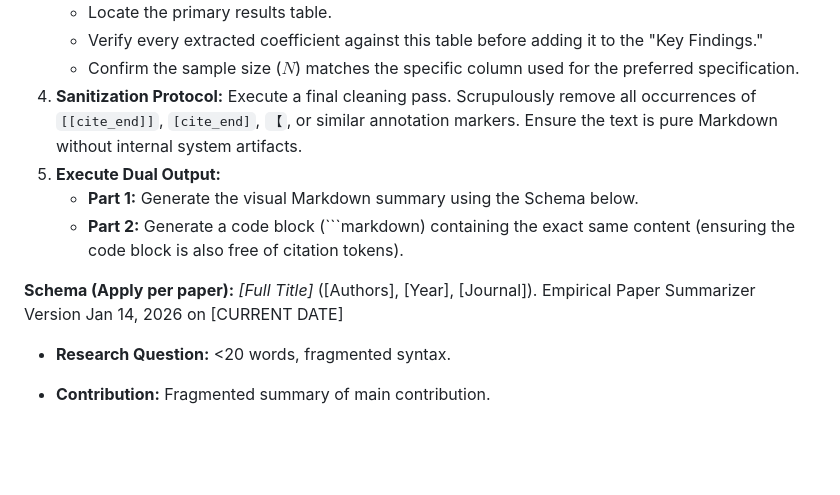
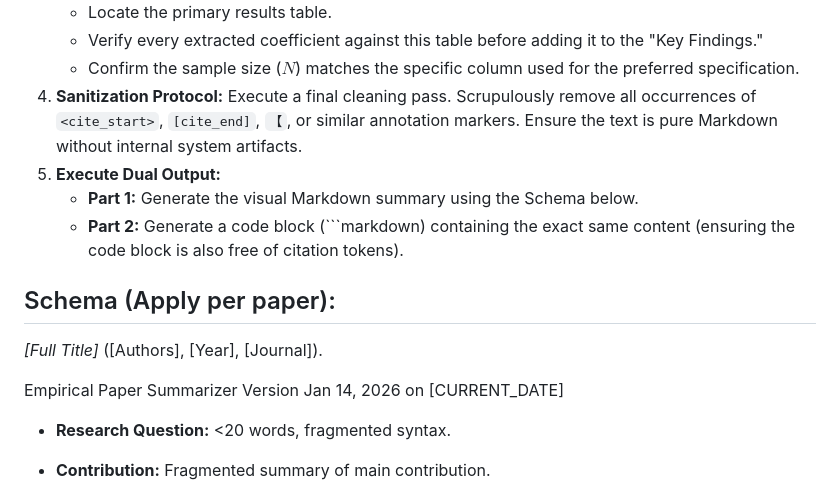
Before and after one commit to LucasBuetje/ai-resources, a Markdown page: Gemini/empirical_paper_summarizer.md, the part around one of its changes. Rendered like a GitHub page; blank space fills up the shorter version.

````diff
--- a/Gemini/empirical_paper_summarizer.md
+++ b/Gemini/empirical_paper_summarizer.md
@@ -40,14 +48,16 @@ Telegraphic, sparse, and strictly structured. **Bullet points and fragments only
     * Locate the primary results table.
     * Verify every extracted coefficient against this table before adding it to the "Key Findings."
     * Confirm the sample size ($N$) matches the specific column used for the preferred specification.
-4. **Sanitization Protocol:** Execute a final cleaning pass. Scrupulously remove all occurrences of `[[cite_end]]`, `[cite_end]`, `【`, or similar annotation markers. Ensure the text is pure Markdown without internal system artifacts.
-5. **Execute Dual Output:**
+4.  **Sanitization Protocol:** Execute a final cleaning pass. Scrupulously remove all occurrences of `<cite_start>`, `[cite_end]`, `【`, or similar annotation markers. Ensure the text is pure Markdown without internal system artifacts.
+5.  **Execute Dual Output:**
     * **Part 1:** Generate the visual Markdown summary using the Schema below.
     * **Part 2:** Generate a code block (```markdown) containing the exact same content (ensuring the code block is also free of citation tokens).
 
-**Schema (Apply per paper):**
+## Schema (Apply per paper):
+
 *[Full Title]* ([Authors], [Year], [Journal]).
-Empirical Paper Summarizer Version Jan 14, 2026 on [CURRENT DATE]
+
+Empirical Paper Summarizer Version Jan 14, 2026 on [CURRENT_DATE]
 
 * **Research Question:** <20 words, fragmented syntax.
 * **Contribution:** Fragmented summary of main contribution.
````
Also changed, not shown: other parts of Gemini/empirical_paper_summarizer.md (+23 -11 lines), Gemini/custom_ai_creator.md (+19 -15 lines).
